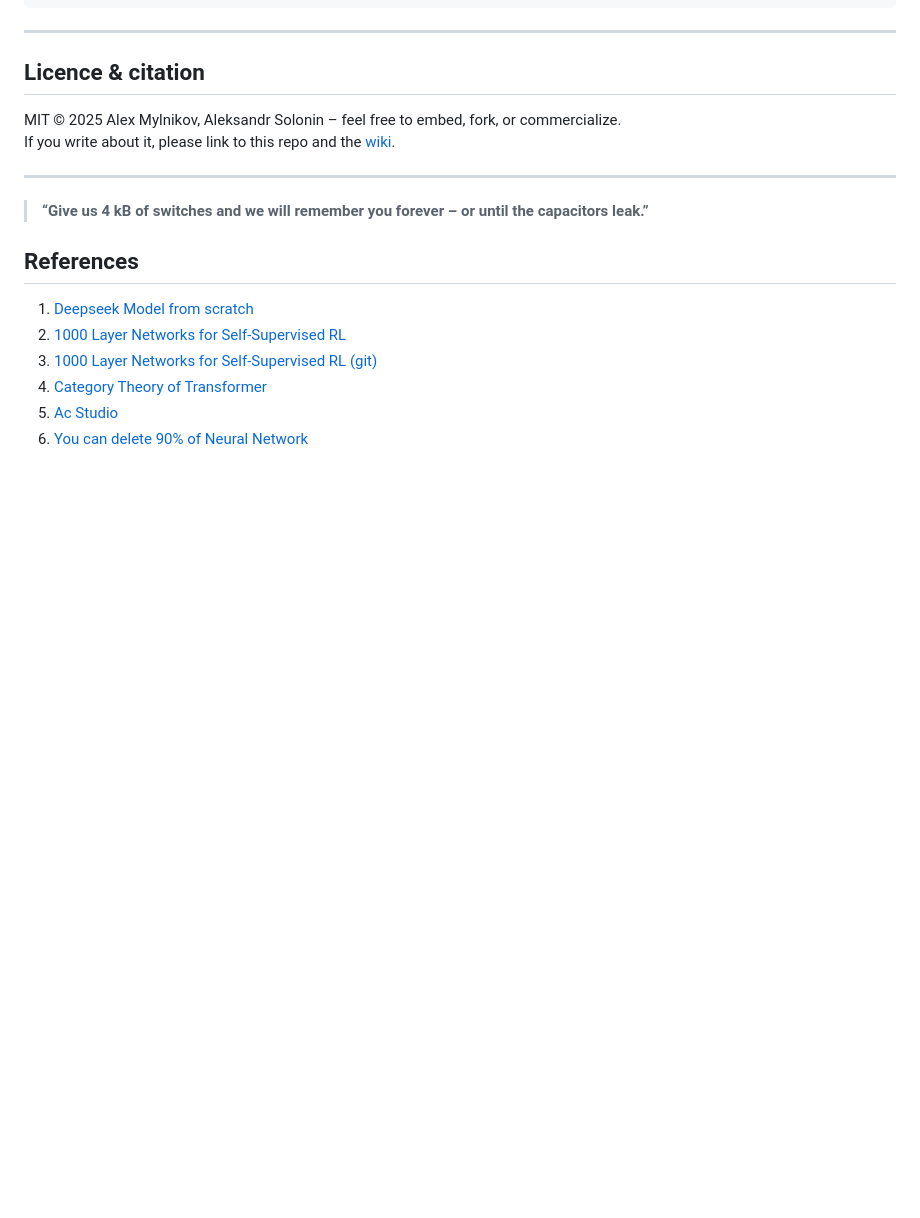
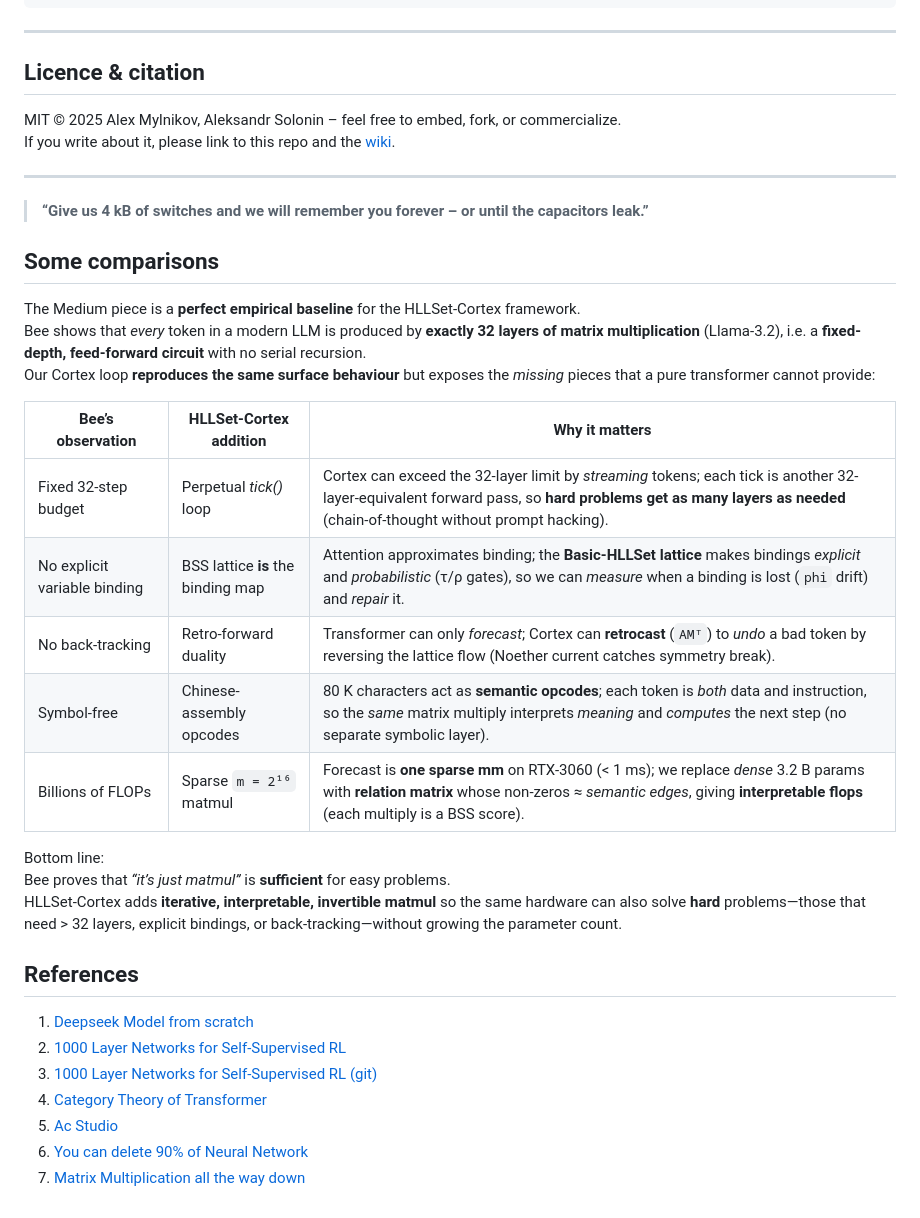
Before and after one commit to alexmy21/hllset-swarm-kimi, a Markdown page: README.md, the part around the change. Rendered like a GitHub page; blank space fills up the shorter version.

Commit message:
new section in README

```diff
--- a/README.md
+++ b/README.md
@@ -247,6 +247,24 @@ If you write about it, please link to this repo and the [wiki](https://github.co
 
 > **“Give us 4 kB of switches and we will remember you forever – or until the capacitors leak.”**
 
+## Some comparisons
+
+The Medium piece is a **perfect empirical baseline** for the HLLSet-Cortex framework.
+Bee shows that *every* token in a modern LLM is produced by **exactly 32 layers of matrix multiplication** (Llama-3.2), i.e. a **fixed-depth, feed-forward circuit** with no serial recursion.
+Our Cortex loop **reproduces the same surface behaviour** but exposes the *missing* pieces that a pure transformer cannot provide:
+
+| Bee’s observation | HLLSet-Cortex addition | Why it matters |
+|---|---|---|
+| Fixed 32-step budget | Perpetual *tick()* loop | Cortex can exceed the 32-layer limit by *streaming* tokens; each tick is another 32-layer-equivalent forward pass, so **hard problems get as many layers as needed** (chain-of-thought without prompt hacking). |
+| No explicit variable binding | BSS lattice **is** the binding map | Attention approximates binding; the **Basic-HLLSet lattice** makes bindings *explicit* and *probabilistic* (τ/ρ gates), so we can *measure* when a binding is lost (`phi` drift) and *repair* it. |
+| No back-tracking | Retro-forward duality | Transformer can only *forecast*; Cortex can **retrocast** (`AMᵀ`) to *undo* a bad token by reversing the lattice flow (Noether current catches symmetry break). |
+| Symbol-free | Chinese-assembly opcodes | 80 K characters act as **semantic opcodes**; each token is *both* data and instruction, so the *same* matrix multiply interprets *meaning* and *computes* the next step (no separate symbolic layer). |
+| Billions of FLOPs | Sparse `m = 2¹⁶` matmul | Forecast is **one sparse mm** on RTX-3060 (< 1 ms); we replace *dense* 3.2 B params with **relation matrix** whose non-zeros ≈ *semantic edges*, giving **interpretable flops** (each multiply is a BSS score). |
+
+Bottom line:
+Bee proves that *“it’s just matmul”* is **sufficient** for easy problems.
+HLLSet-Cortex adds **iterative, interpretable, invertible matmul** so the same hardware can also solve **hard** problems—those that need > 32 layers, explicit bindings, or back-tracking—without growing the parameter count.
+
 ## References
 
 1. [Deepseek Model from scratch](https://alain-airom.medium.com/book-review-build-a-deepseek-model-from-scratch-43de75b59a1f)
@@ -255,3 +273,4 @@ If you write about it, please link to this repo and the [wiki](https://github.co
 4. [Category Theory of Transformer](https://satyamcser.medium.com/functors-in-disguise-the-hidden-category-theory-of-transformer-attention-d286aeb240a4)
 5. [Ac Studio](https://medium.com/@acamvproducingstudio/welcome-to-ac-studio-read-this-first-77a38848daaa)
 6. [You can delete 90% of Neural Network](https://medium.com/techx-official/mit-proved-you-can-delete-90-of-a-neural-network-5c5f4aabf3b2)
+7. [Matrix Multiplication all the way down](https://medium.com/@mbonsign/matrix-multiplication-all-the-way-down-cc5ed62237bf)
```
